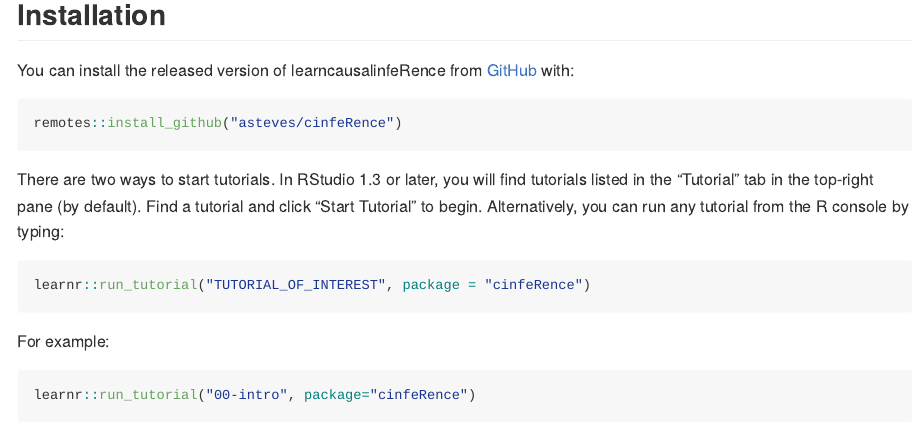
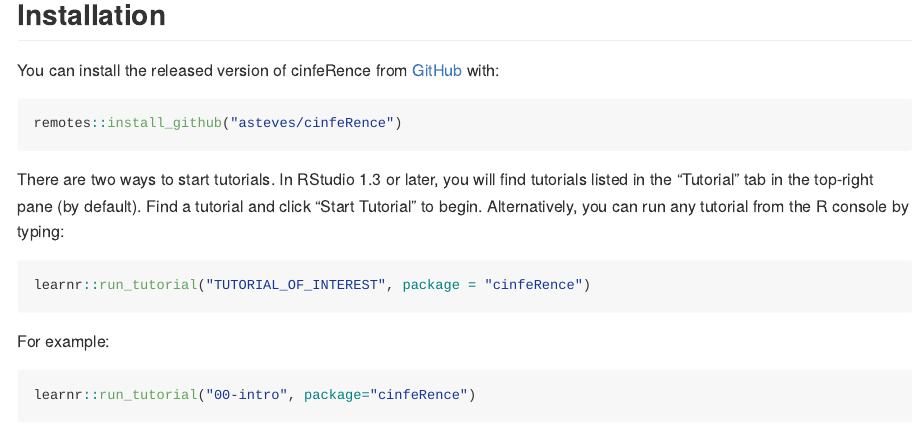
Before and after one commit to asteves/cinfeRence, an R Markdown document (README.Rmd): the page in a window 1100 px wide, from 200 px down. The pictures show the output file README.md that the author committed with the source, drawn offline in the style of GitHub.

Commit message:
removed old package name from README

````diff
--- a/README.Rmd
+++ b/README.Rmd
@@ -24,7 +24,7 @@
 
 ## Installation
 
-You can install the released version of learncausalinfeRence from [GitHub](https://github.com/) with:
+You can install the released version of cinfeRence from [GitHub](https://github.com/) with:
 
 ``` r
 remotes::install_github("asteves/cinfeRence")
````
Also changed, not shown: README.md.
